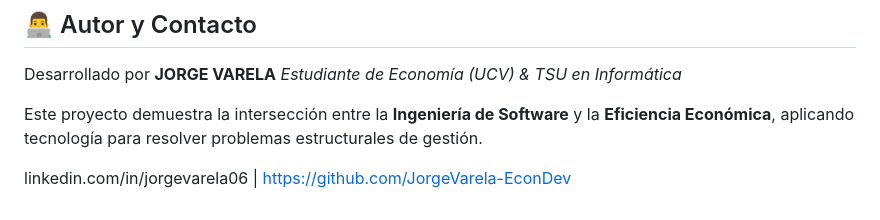
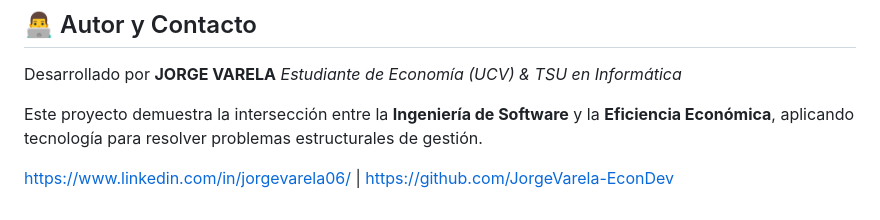
Before and after one commit to JorgeVarela-EconDev/SIGA-FONDEMI, a Markdown page: README.md, the part around the change. Rendered like a GitHub page.

```diff
--- a/README.md
+++ b/README.md
@@ -61,4 +61,4 @@ Desarrollado por **JORGE VARELA**
 
 Este proyecto demuestra la intersección entre la **Ingeniería de Software** y la **Eficiencia Económica**, aplicando tecnología para resolver problemas estructurales de gestión.
 
-linkedin.com/in/jorgevarela06 | https://github.com/JorgeVarela-EconDev
+https://www.linkedin.com/in/jorgevarela06/ | https://github.com/JorgeVarela-EconDev
```
